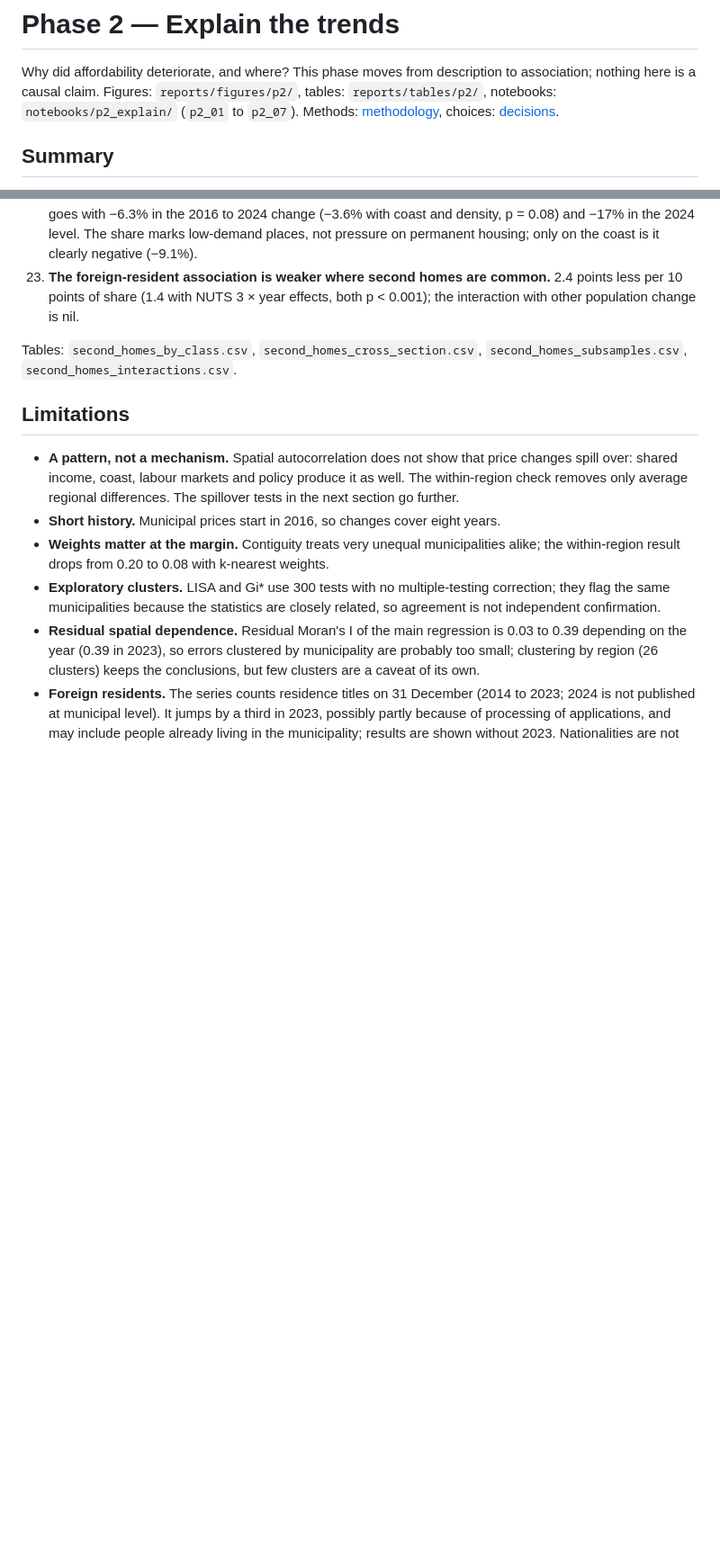
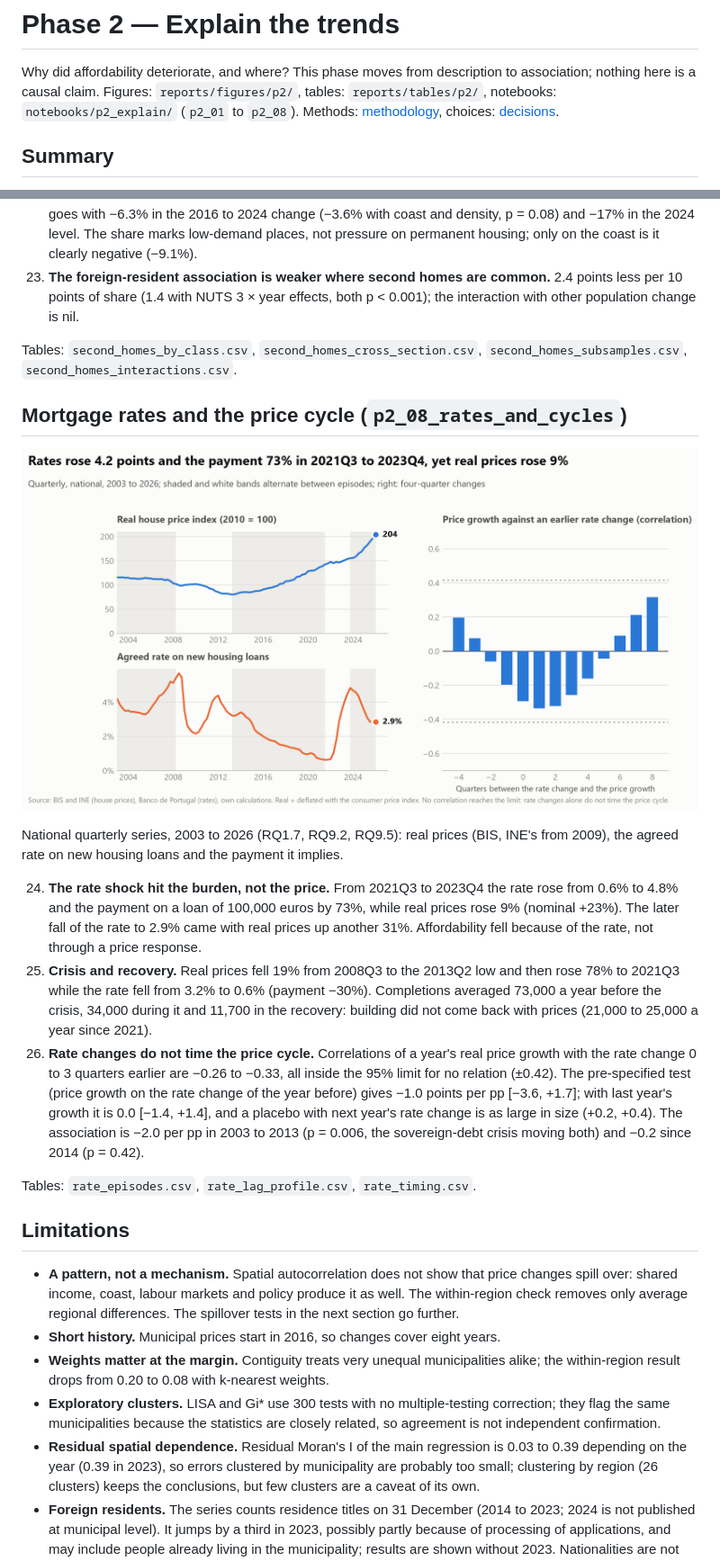
Before and after one commit to pmsmendes/portugal-housing-crisis, a Markdown page: reports/p2_explain.md, 2 parts joined by grey strips. Shown at 90% size. Drawn GitHub-style; pictures changed too: reports/figures/p2/rates_and_cycles.png (added); blank space fills up the shorter version.

```diff
--- a/reports/p2_explain.md
+++ b/reports/p2_explain.md
@@ -2,7 +2,7 @@
 
 Why did affordability deteriorate, and where? This phase moves from description to association; nothing here is a
 causal claim. Figures: `reports/figures/p2/`, tables: `reports/tables/p2/`, notebooks: `notebooks/p2_explain/`
-(`p2_01` to `p2_07`). Methods: [methodology](../docs/methodology.md), choices:
+(`p2_01` to `p2_08`). Methods: [methodology](../docs/methodology.md), choices:
 [decisions](../docs/decisions.md).
 
 ## Summary
@@ -188,6 +188,27 @@ Census secondary residences, 2011 and 2021, mainland; a cross-section, so the pa
 Tables: `second_homes_by_class.csv`, `second_homes_cross_section.csv`, `second_homes_subsamples.csv`,
 `second_homes_interactions.csv`.
 
+## Mortgage rates and the price cycle (`p2_08_rates_and_cycles`)
+
+![Rates and the price cycle](figures/p2/rates_and_cycles.png)
+
+National quarterly series, 2003 to 2026 (RQ1.7, RQ9.2, RQ9.5): real prices (BIS, INE's from 2009), the agreed rate on new
+housing loans and the payment it implies.
+
+24. **The rate shock hit the burden, not the price.** From 2021Q3 to 2023Q4 the rate rose from 0.6% to 4.8% and the
+    payment on a loan of 100,000 euros by 73%, while real prices rose 9% (nominal +23%). The later fall of the rate to
+    2.9% came with real prices up another 31%. Affordability fell because of the rate, not through a price response.
+25. **Crisis and recovery.** Real prices fell 19% from 2008Q3 to the 2013Q2 low and then rose 78% to 2021Q3 while the rate
+    fell from 3.2% to 0.6% (payment −30%). Completions averaged 73,000 a year before the crisis, 34,000 during it and
+    11,700 in the recovery: building did not come back with prices (21,000 to 25,000 a year since 2021).
+26. **Rate changes do not time the price cycle.** Correlations of a year's real price growth with the rate change 0 to 3
+    quarters earlier are −0.26 to −0.33, all inside the 95% limit for no relation (±0.42). The pre-specified test (price
+    growth on the rate change of the year before) gives −1.0 points per pp [−3.6, +1.7]; with last year's growth it is
+    0.0 [−1.4, +1.4], and a placebo with next year's rate change is as large in size (+0.2, +0.4). The association is
+    −2.0 per pp in 2003 to 2013 (p = 0.006, the sovereign-debt crisis moving both) and −0.2 since 2014 (p = 0.42).
+
+Tables: `rate_episodes.csv`, `rate_lag_profile.csv`, `rate_timing.csv`.
+
 ## Limitations
 
 - **A pattern, not a mechanism.** Spatial autocorrelation does not show that price changes spill over: shared
```
Also changed, not shown: other parts of reports/p2_explain.md (+6 -1 lines), docs/decisions.md (+5 -0 lines), docs/research_questions.md (+3 -3 lines), 8 other files.
